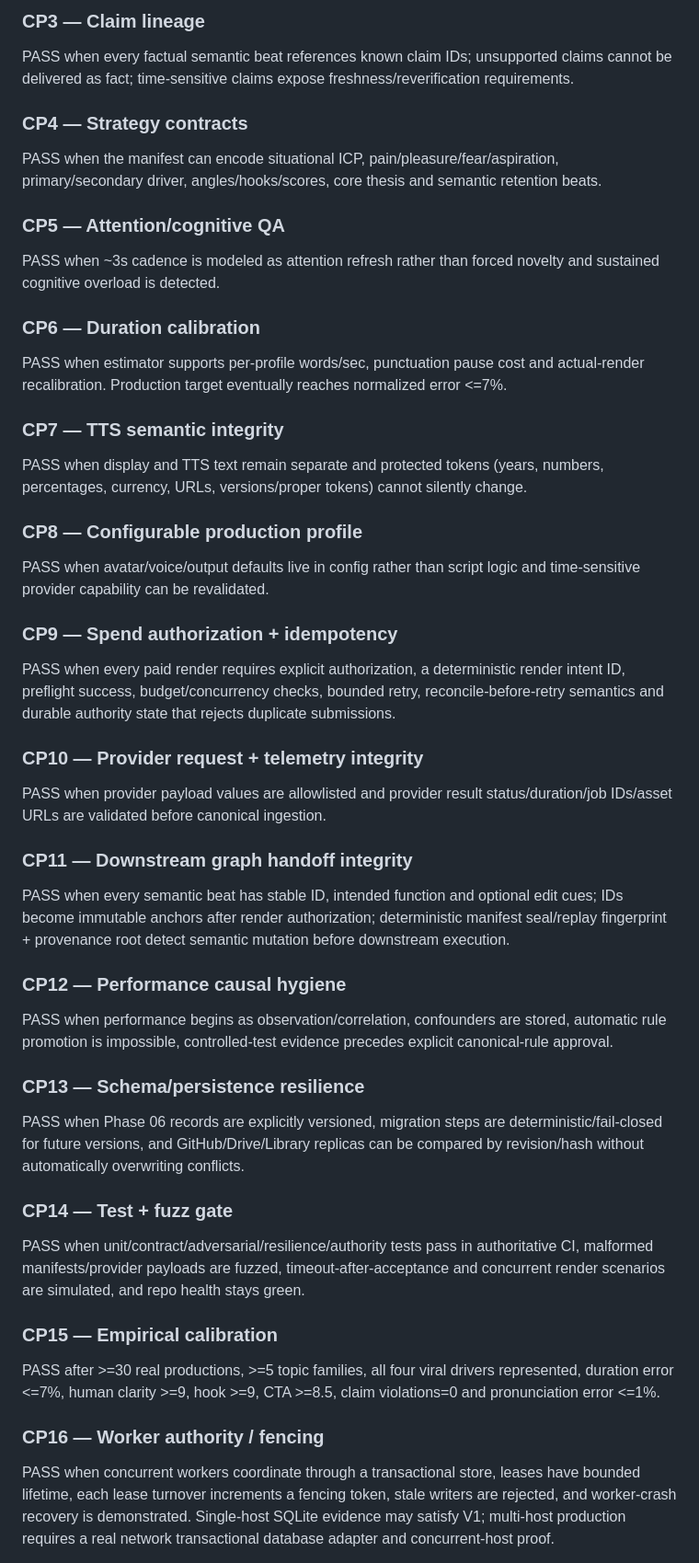
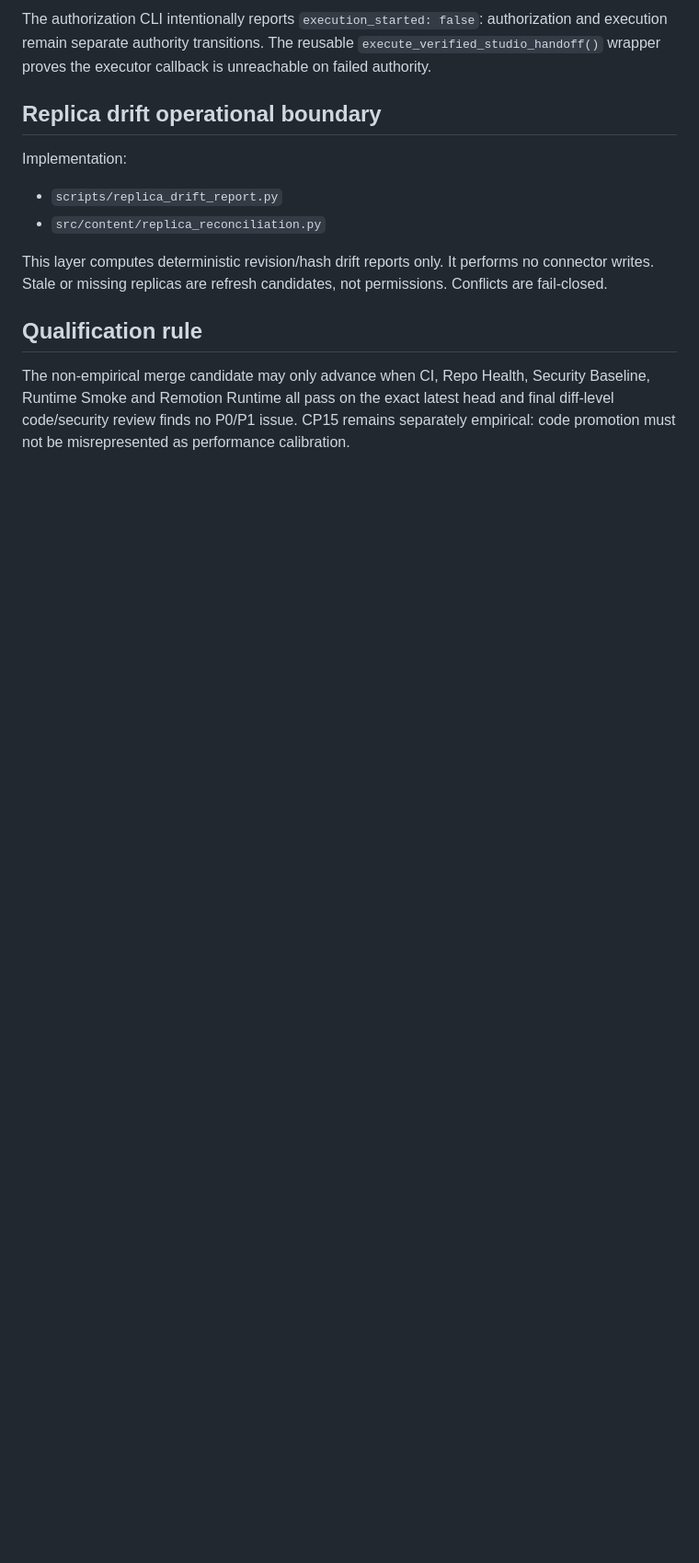
Before and after one commit to rotprods/motion-OS, a Markdown page: plans/phase_06_goal_checkpoints.md, the part around one of its changes. Shown at 92% size. Drawn GitHub-style; blank space fills up the shorter version.

```diff
--- a/plans/phase_06_goal_checkpoints.md
+++ b/plans/phase_06_goal_checkpoints.md
@@ -36,43 +56,13 @@ PASS when raw URL/repo/article content is classified as untrusted data, instruct
 
-### CP3 — Claim lineage
-PASS when every factual semantic beat references known claim IDs; unsupported claims cannot be delivered as fact; time-sensitive claims expose freshness/reverification requirements.
+The authorization CLI intentionally reports `execution_started: false`: authorization and execution remain separate authority transitions. The reusable `execute_verified_studio_handoff()` wrapper proves the executor callback is unreachable on failed authority.
 
-### CP4 — Strategy contracts
-PASS when the manifest can encode situational ICP, pain/pleasure/fear/aspiration, primary/secondary driver, angles/hooks/scores, core thesis and semantic retention beats.
+## Replica drift operational boundary
+Implementation:
+- `scripts/replica_drift_report.py`
+- `src/content/replica_reconciliation.py`
 
-### CP5 — Attention/cognitive QA
-PASS when ~3s cadence is modeled as attention refresh rather than forced novelty and sustained cognitive overload is detected.
+This layer computes deterministic revision/hash drift reports only. It performs no connector writes. Stale or missing replicas are refresh candidates, not permissions. Conflicts are fail-closed.
 
-### CP6 — Duration calibration
-PASS when estimator supports per-profile words/sec, punctuation pause cost and actual-render recalibration. Production target eventually reaches normalized error <=7%.
+## Qualification rule
+The non-empirical merge candidate may only advance when CI, Repo Health, Security Baseline, Runtime Smoke and Remotion Runtime all pass on the exact latest head and final diff-level code/security review finds no P0/P1 issue. CP15 remains separately empirical: code promotion must not be misrepresented as performance calibration.
 
-### CP7 — TTS semantic integrity
-PASS when display and TTS text remain separate and protected tokens (years, numbers, percentages, currency, URLs, versions/proper tokens) cannot silently change.
-
-### CP8 — Configurable production profile
-PASS when avatar/voice/output defaults live in config rather than script logic and time-sensitive provider capability can be revalidated.
-
-### CP9 — Spend authorization + idempotency
-PASS when every paid render requires explicit authorization, a deterministic render intent ID, preflight success, budget/concurrency checks, bounded retry, reconcile-before-retry semantics and durable authority state that rejects duplicate submissions.
-
-### CP10 — Provider request + telemetry integrity
-PASS when provider payload values are allowlisted and provider result status/duration/job IDs/asset URLs are validated before canonical ingestion.
-
-### CP11 — Downstream graph handoff integrity
-PASS when every semantic beat has stable ID, intended function and optional edit cues; IDs become immutable anchors after render authorization; deterministic manifest seal/replay fingerprint + provenance root detect semantic mutation before downstream execution.
-
-### CP12 — Performance causal hygiene
-PASS when performance begins as observation/correlation, confounders are stored, automatic rule promotion is impossible, controlled-test evidence precedes explicit canonical-rule approval.
-
-### CP13 — Schema/persistence resilience
-PASS when Phase 06 records are explicitly versioned, migration steps are deterministic/fail-closed for future versions, and GitHub/Drive/Library replicas can be compared by revision/hash without automatically overwriting conflicts.
-
-### CP14 — Test + fuzz gate
-PASS when unit/contract/adversarial/resilience/authority tests pass in authoritative CI, malformed manifests/provider payloads are fuzzed, timeout-after-acceptance and concurrent render scenarios are simulated, and repo health stays green.
-
-### CP15 — Empirical calibration
-PASS after >=30 real productions, >=5 topic families, all four viral drivers represented, duration error <=7%, human clarity >=9, hook >=9, CTA >=8.5, claim violations=0 and pronunciation error <=1%.
-
-### CP16 — Worker authority / fencing
-PASS when concurrent workers coordinate through a transactional store, leases have bounded lifetime, each lease turnover increments a fencing token, stale writers are rejected, and worker-crash recovery is demonstrated. Single-host SQLite evidence may satisfy V1; multi-host production requires a real network transactional database adapter and concurrent-host proof.
-
```
Also changed, not shown: other parts of plans/phase_06_goal_checkpoints.md (+37 -48 lines).
